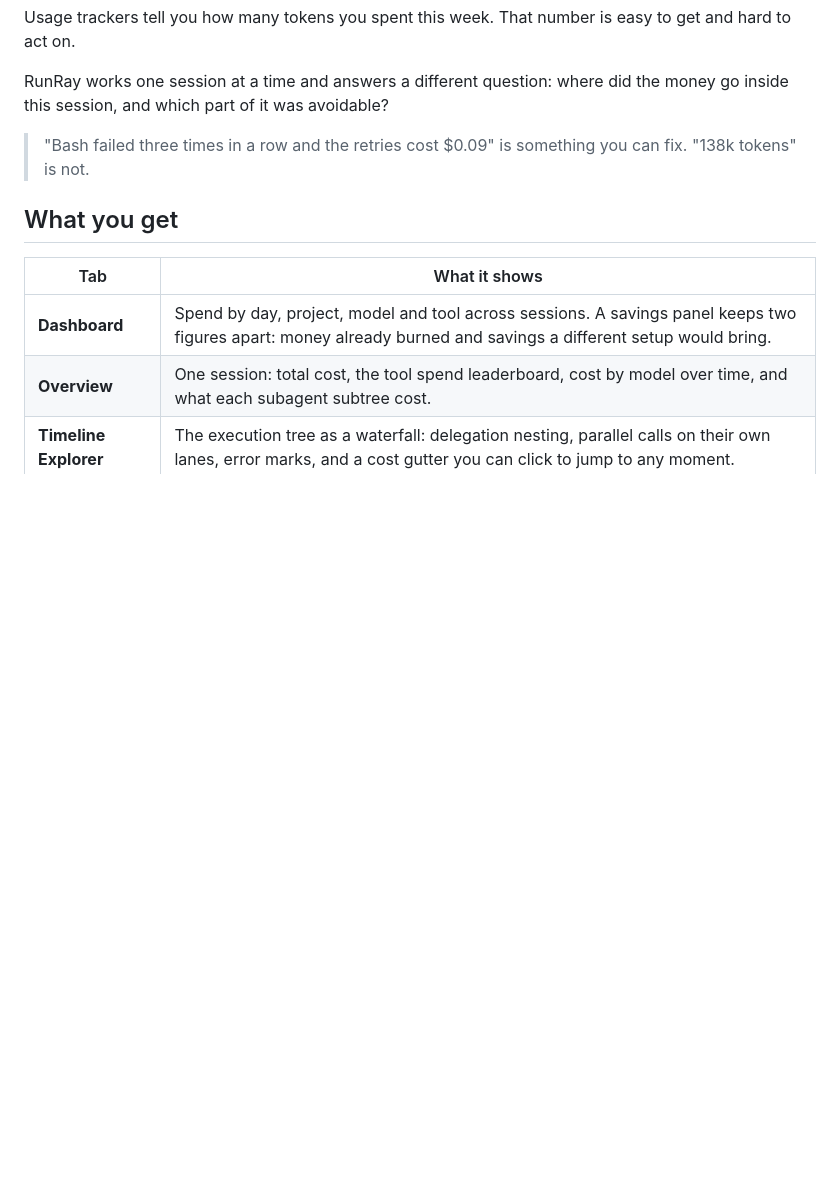
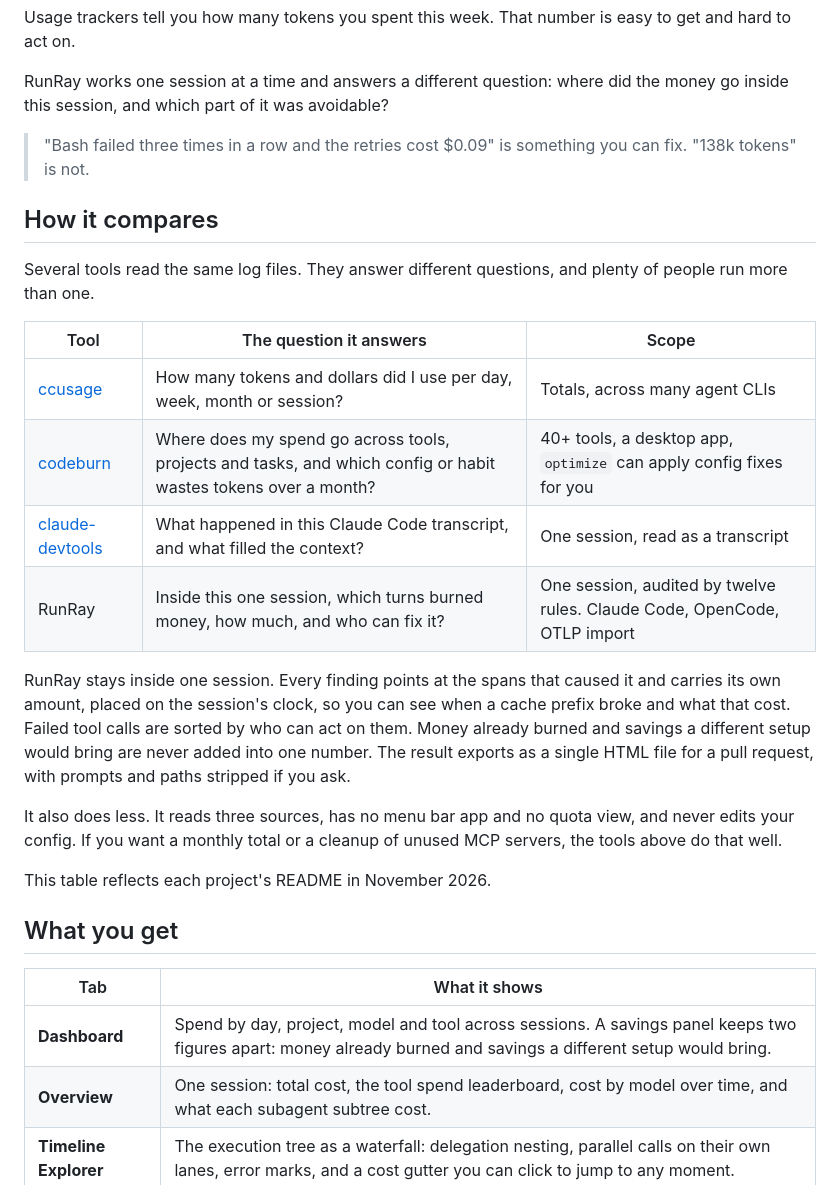
Before and after one commit to RunRay/runray, a Markdown page: README.md, the part around one of its changes. Rendered like a GitHub page; blank space fills up the shorter version.

Commit message:
docs(readme): profiler tagline, tool comparison and demo GIF
The top of the README now says what RunRay is in one line and opens
with a five-frame GIF built from the demo screenshots. A new section
places RunRay next to ccusage, codeburn and claude-devtools and says
what it does not do. The dashboard screenshot moves below the tab
table. The npm description and keywords follow the new tagline.
docs/images/social-preview.png is the source of the repository's
social preview image.

Co-Authored-By: Claude Fable 5.2 <noreply@anthropic.com>

```diff
--- a/README.md
+++ b/README.md
@@ -22,6 +24,23 @@ RunRay works one session at a time and answers a different question: where did t
 > "Bash failed three times in a row and the retries cost $0.09" is something you can fix.
 > "138k tokens" is not.
 
+## How it compares
+
+Several tools read the same log files. They answer different questions, and plenty of people run more than one.
+
+| Tool | The question it answers | Scope |
+|---|---|---|
+| [ccusage](https://github.com/ryoppippi/ccusage) | How many tokens and dollars did I use per day, week, month or session? | Totals, across many agent CLIs |
+| [codeburn](https://github.com/getagentseal/codeburn) | Where does my spend go across tools, projects and tasks, and which config or habit wastes tokens over a month? | 40+ tools, a desktop app, `optimize` can apply config fixes for you |
+| [claude-devtools](https://github.com/matt1398/claude-devtools) | What happened in this Claude Code transcript, and what filled the context? | One session, read as a transcript |
+| RunRay | Inside this one session, which turns burned money, how much, and who can fix it? | One session, audited by twelve rules. Claude Code, OpenCode, OTLP import |
+
+RunRay stays inside one session. Every finding points at the spans that caused it and carries its own amount, placed on the session's clock, so you can see when a cache prefix broke and what that cost. Failed tool calls are sorted by who can act on them. Money already burned and savings a different setup would bring are never added into one number. The result exports as a single HTML file for a pull request, with prompts and paths stripped if you ask.
+
+It also does less. It reads three sources, has no menu bar app and no quota view, and never edits your config. If you want a monthly total or a cleanup of unused MCP servers, the tools above do that well.
+
+This table reflects each project's README in November 2026.
+
 ## What you get
 
 | Tab | What it shows |
```
Also changed, not shown: other parts of README.md (+6 -2 lines), docs/images/demo.gif (added), docs/images/social-preview.png (added), 1 other file.
